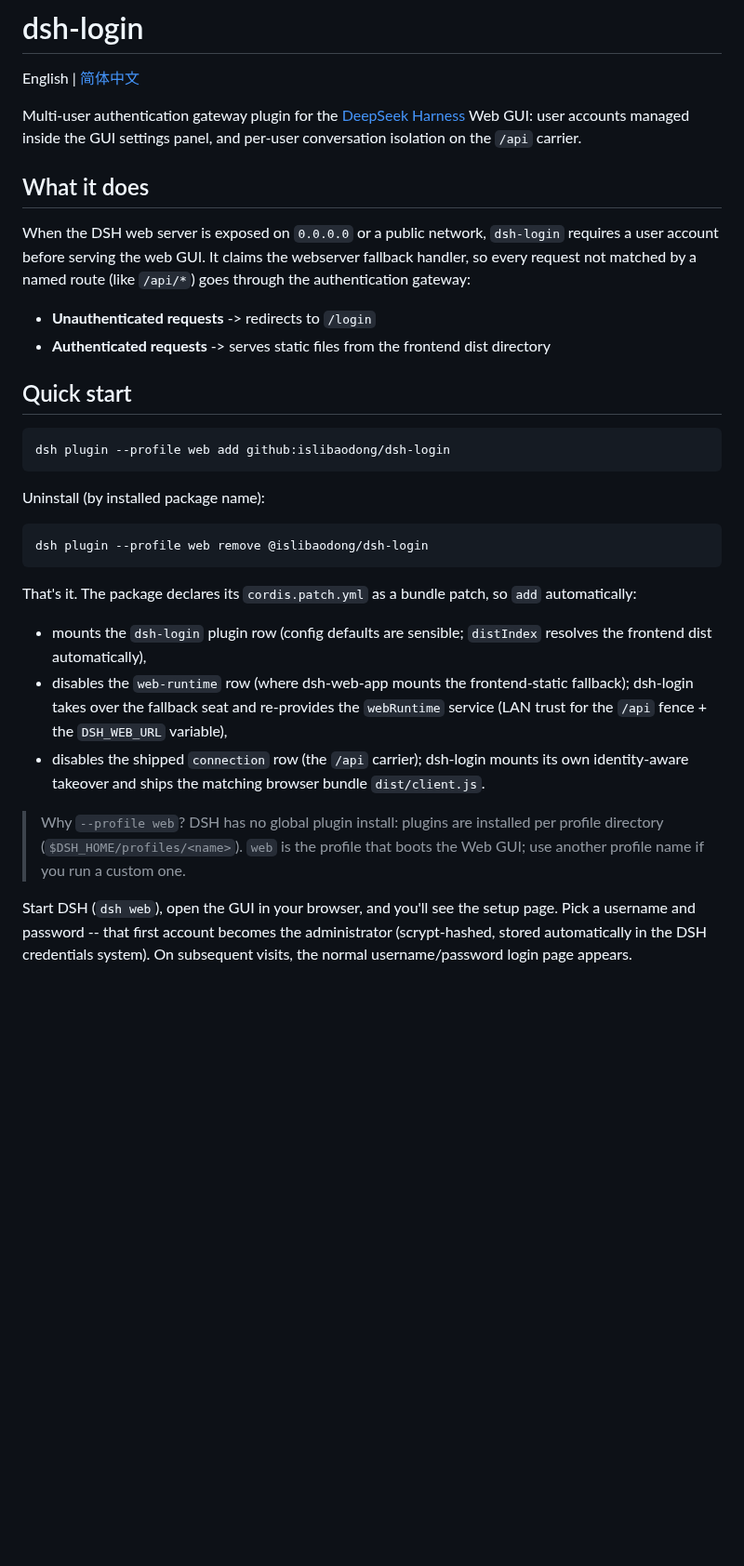
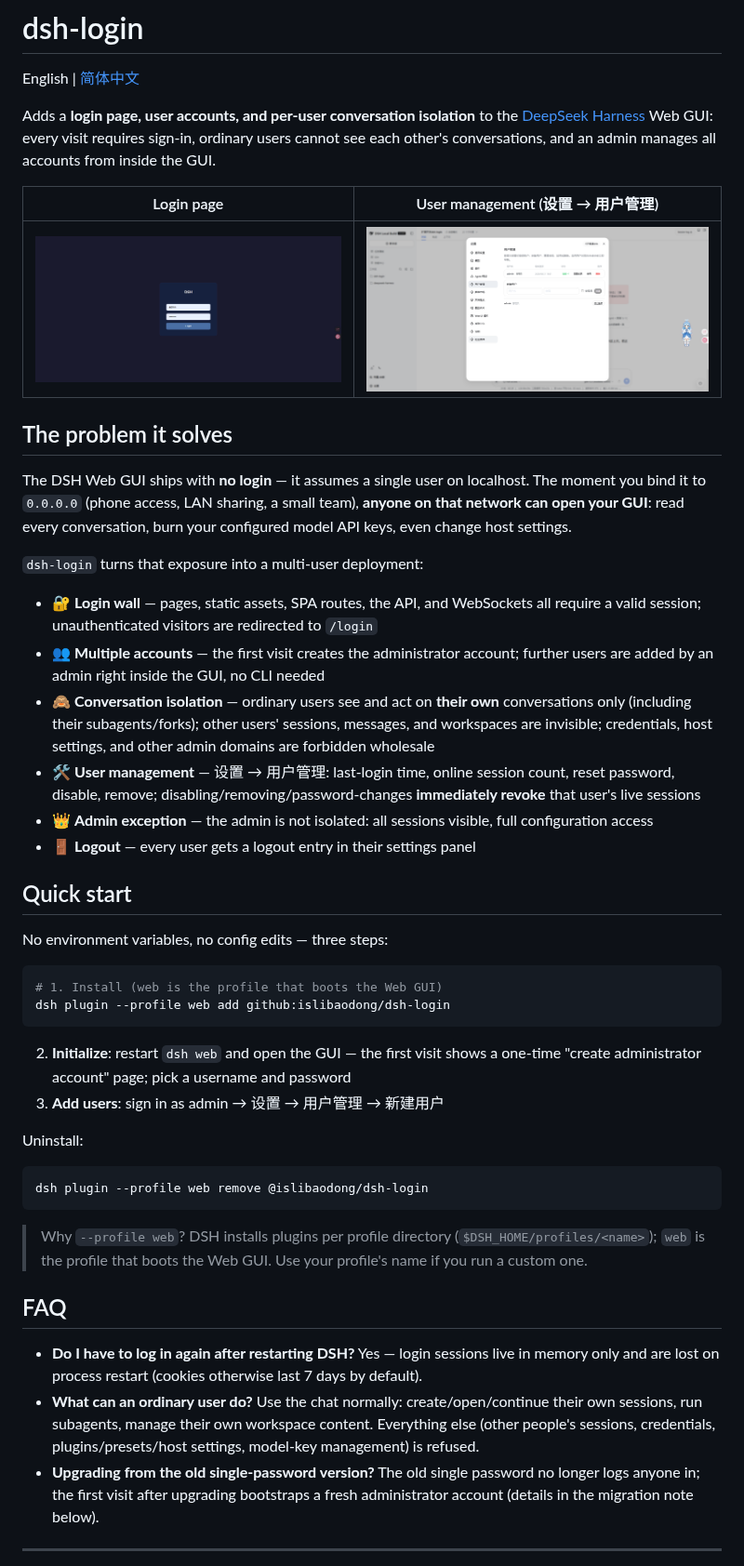
Before and after one commit to islibaodong/dsh-login, a Markdown page: README.md, the part around one of its changes. Shown at 93% size. Rendered like a GitHub page; pictures changed too: images/login.png (added), images/users.png (added); blank space fills up the shorter version.

````diff
--- a/README.md
+++ b/README.md
@@ -2,34 +2,50 @@
 
 English | [简体中文](./README.zh.md)
 
-Multi-user authentication gateway plugin for the [DeepSeek Harness](https://github.com/deepseek-ai/deepseek-harness) Web GUI: user accounts managed inside the GUI settings panel, and per-user conversation isolation on the `/api` carrier.
+Adds a **login page, user accounts, and per-user conversation isolation** to the [DeepSeek Harness](https://github.com/deepseek-ai/deepseek-harness) Web GUI: every visit requires sign-in, ordinary users cannot see each other's conversations, and an admin manages all accounts from inside the GUI.
 
-## What it does
+| Login page | User management (设置 → 用户管理) |
+|:---:|:---:|
+| ![Login page](images/login.png) | ![User management](images/users.png) |
 
-When the DSH web server is exposed on `0.0.0.0` or a public network, `dsh-login` requires a user account before serving the web GUI. It claims the webserver fallback handler, so every request not matched by a named route (like `/api/*`) goes through the authentication gateway:
+## The problem it solves
 
-- **Unauthenticated requests** -> redirects to `/login`
-- **Authenticated requests** -> serves static files from the frontend dist directory
+The DSH Web GUI ships with **no login** — it assumes a single user on localhost. The moment you bind it to `0.0.0.0` (phone access, LAN sharing, a small team), **anyone on that network can open your GUI**: read every conversation, burn your configured model API keys, even change host settings.
+
+`dsh-login` turns that exposure into a multi-user deployment:
+
+- 🔐 **Login wall** — pages, static assets, SPA routes, the API, and WebSockets all require a valid session; unauthenticated visitors are redirected to `/login`
+- 👥 **Multiple accounts** — the first visit creates the administrator account; further users are added by an admin right inside the GUI, no CLI needed
+- 🙈 **Conversation isolation** — ordinary users see and act on **their own** conversations only (including their subagents/forks); other users' sessions, messages, and workspaces are invisible; credentials, host settings, and other admin domains are forbidden wholesale
+- 🛠 **User management** — 设置 → 用户管理: last-login time, online session count, reset password, disable, remove; disabling/removing/password-changes **immediately revoke** that user's live sessions
+- 👑 **Admin exception** — the admin is not isolated: all sessions visible, full configuration access
+- 🚪 **Logout** — every user gets a logout entry in their settings panel
 
 ## Quick start
 
+No environment variables, no config edits — three steps:
+
 ```bash
+# 1. Install (web is the profile that boots the Web GUI)
 dsh plugin --profile web add github:islibaodong/dsh-login
 ```
 
-Uninstall (by installed package name):
+2. **Initialize**: restart `dsh web` and open the GUI — the first visit shows a one-time "create administrator account" page; pick a username and password
+3. **Add users**: sign in as admin → 设置 → 用户管理 → 新建用户
+
+Uninstall:
 
 ```bash
 dsh plugin --profile web remove @islibaodong/dsh-login
 ```
 
-That's it. The package declares its `cordis.patch.yml` as a bundle patch, so `add` automatically:
+> Why `--profile web`? DSH installs plugins per profile directory (`$DSH_HOME/profiles/<name>`); `web` is the profile that boots the Web GUI. Use your profile's name if you run a custom one.
 
-- mounts the `dsh-login` plugin row (config defaults are sensible; `distIndex` resolves the frontend dist automatically),
-- disables the `web-runtime` row (where dsh-web-app mounts the frontend-static fallback); dsh-login takes over the fallback seat and re-provides the `webRuntime` service (LAN trust for the `/api` fence + the `DSH_WEB_URL` variable),
-- disables the shipped `connection` row (the `/api` carrier); dsh-login mounts its own identity-aware takeover and ships the matching browser bundle `dist/client.js`.
+## FAQ
 
-> Why `--profile web`? DSH has no global plugin install: plugins are installed per profile directory (`$DSH_HOME/profiles/<name>`). `web` is the profile that boots the Web GUI; use another profile name if you run a custom one.
+- **Do I have to log in again after restarting DSH?** Yes — login sessions live in memory only and are lost on process restart (cookies otherwise last 7 days by default).
+- **What can an ordinary user do?** Use the chat normally: create/open/continue their own sessions, run subagents, manage their own workspace content. Everything else (other people's sessions, credentials, plugins/presets/host settings, model-key management) is refused.
+- **Upgrading from the old single-password version?** The old single password no longer logs anyone in; the first visit after upgrading bootstraps a fresh administrator account (details in the migration note below).
 
-Start DSH (`dsh web`), open the GUI in your browser, and you'll see the setup page. Pick a username and password -- that first account becomes the administrator (scrypt-hashed, stored automatically in the DSH credentials system). On subsequent visits, the normal username/password login page appears.
+---
 
````
Also changed, not shown: other parts of README.md (+16 -6 lines), .claude/rules/changelog.md (+14 -0 lines), README.zh.md (+44 -18 lines).
